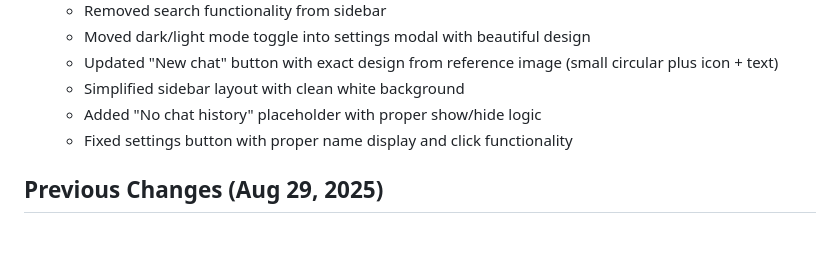
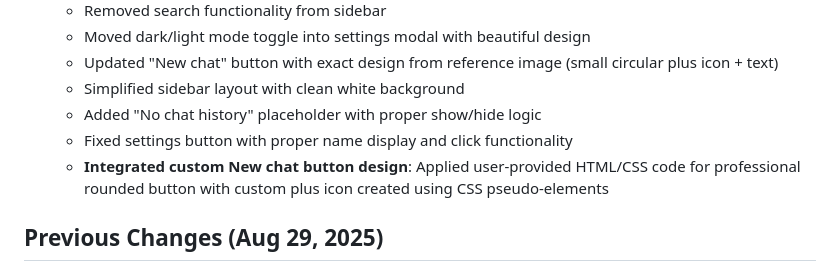
Before and after one commit to khang26042012/NexoraX-AI, a Markdown page: replit.md, the part around the change. Rendered like a GitHub page; blank space fills up the shorter version.

Commit message:
Integrate custom New chat button design with CSS pseudo-elements
Integrate user-provided HTML/CSS for a custom "New chat" button, including styling for a plus icon using CSS pseudo-elements.

Replit-Commit-Author: Agent
Replit-Commit-Session-Id: dd277ed9-ed5c-4f3e-8527-9cd0aa4e05fa
Replit-Commit-Checkpoint-Type: full_checkpoint
Replit-Commit-Screenshot-Url: https://storage.googleapis.com/screenshot-production-us-central1/0824c1d2-c48e-46b6-a89c-f41233bbf94c/dd277ed9-ed5c-4f3e-8527-9cd0aa4e05fa/jAc8Yoi

```diff
--- a/replit.md
+++ b/replit.md
@@ -29,6 +29,7 @@ Preferred communication style: Simple, everyday language.
   - Simplified sidebar layout with clean white background
   - Added "No chat history" placeholder with proper show/hide logic
   - Fixed settings button with proper name display and click functionality
+  - **Integrated custom New chat button design**: Applied user-provided HTML/CSS code for professional rounded button with custom plus icon created using CSS pseudo-elements
 
 ## Previous Changes (Aug 29, 2025)
 
```
